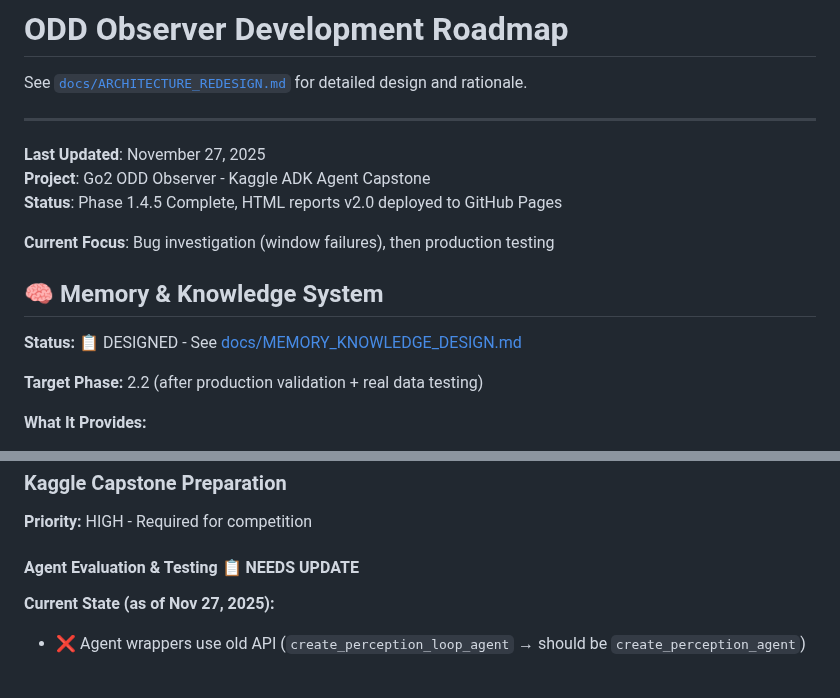
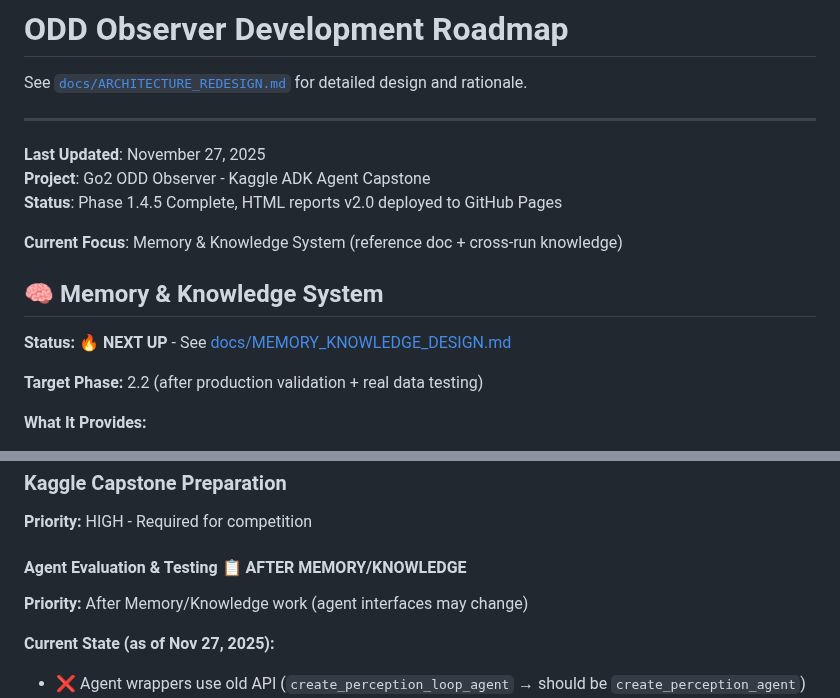
Before and after one commit to danmartinez78/go2-odd-observer, a Markdown page: TODO.md, 2 parts joined by grey strips. Rendered like a GitHub page; blank space fills up the shorter version.

Commit message:
docs: Prioritize Memory/Knowledge work in TODO
- Current Focus now: Memory & Knowledge System
- Agent Evaluation marked as AFTER MEMORY/KNOWLEDGE
- Rationale: Memory work may change agent interfaces, better to
  stabilize before building test suite

```diff
--- a/TODO.md
+++ b/TODO.md
@@ -8,11 +8,11 @@ See [`docs/ARCHITECTURE_REDESIGN.md`](docs/ARCHITECTURE_REDESIGN.md) for detaile
 **Project**: Go2 ODD Observer - Kaggle ADK Agent Capstone
 **Status**: Phase 1.4.5 Complete, HTML reports v2.0 deployed to GitHub Pages
 
-**Current Focus**: Bug investigation (window failures), then production testing
+**Current Focus**: Memory & Knowledge System (reference doc + cross-run knowledge)
 
 ## 🧠 Memory & Knowledge System
 
-**Status:** 📋 DESIGNED - See [docs/MEMORY_KNOWLEDGE_DESIGN.md](docs/MEMORY_KNOWLEDGE_DESIGN.md)
+**Status:** 🔥 **NEXT UP** - See [docs/MEMORY_KNOWLEDGE_DESIGN.md](docs/MEMORY_KNOWLEDGE_DESIGN.md)
 
 **Target Phase:** 2.2 (after production validation + real data testing)
 
@@ -1129,7 +1129,9 @@ See [`docs/METADATA_DESIGN.md`](docs/METADATA_DESIGN.md) for complete design.
 
 **Priority:** HIGH - Required for competition
 
-#### Agent Evaluation & Testing 📋 NEEDS UPDATE
+#### Agent Evaluation & Testing 📋 AFTER MEMORY/KNOWLEDGE
+
+**Priority:** After Memory/Knowledge work (agent interfaces may change)
 
 **Current State (as of Nov 27, 2025):**
 - ❌ Agent wrappers use old API (`create_perception_loop_agent` → should be `create_perception_agent`)
```
